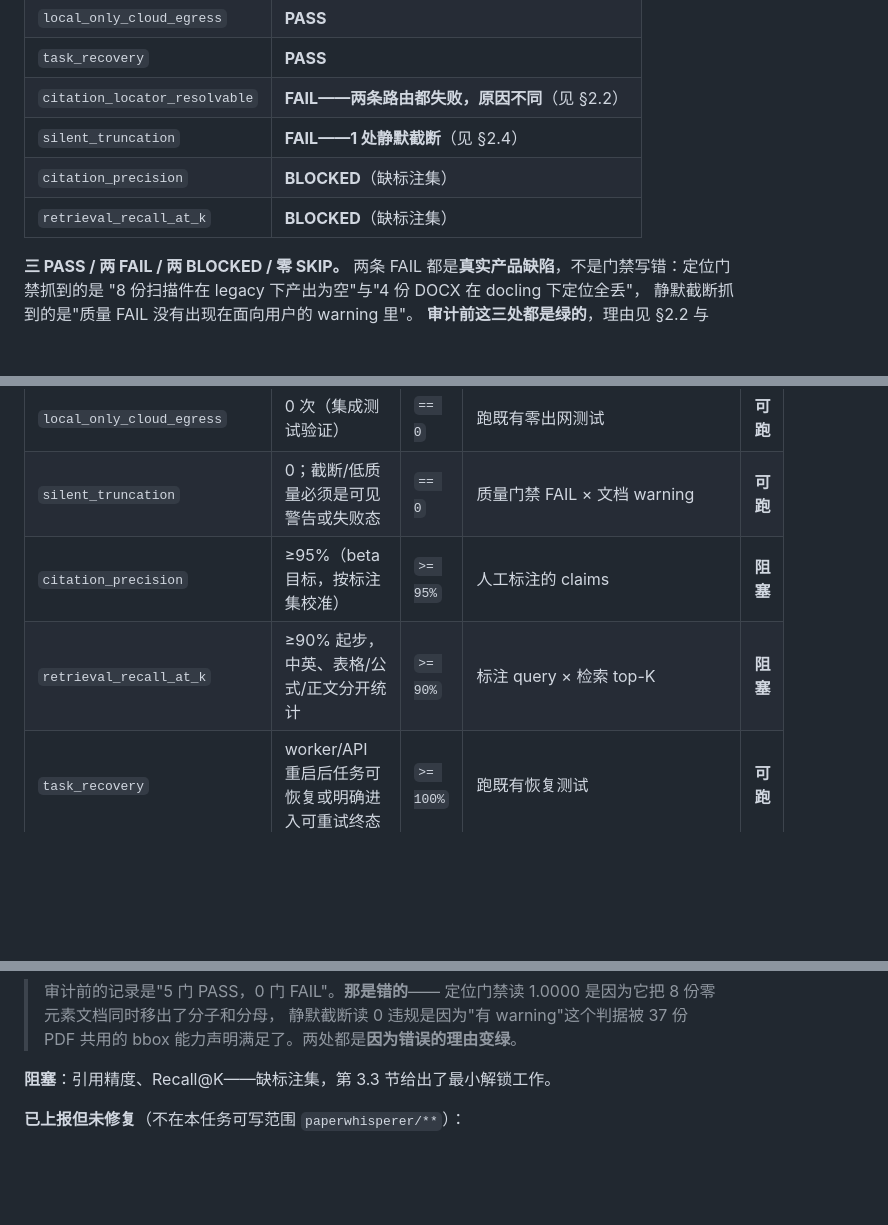
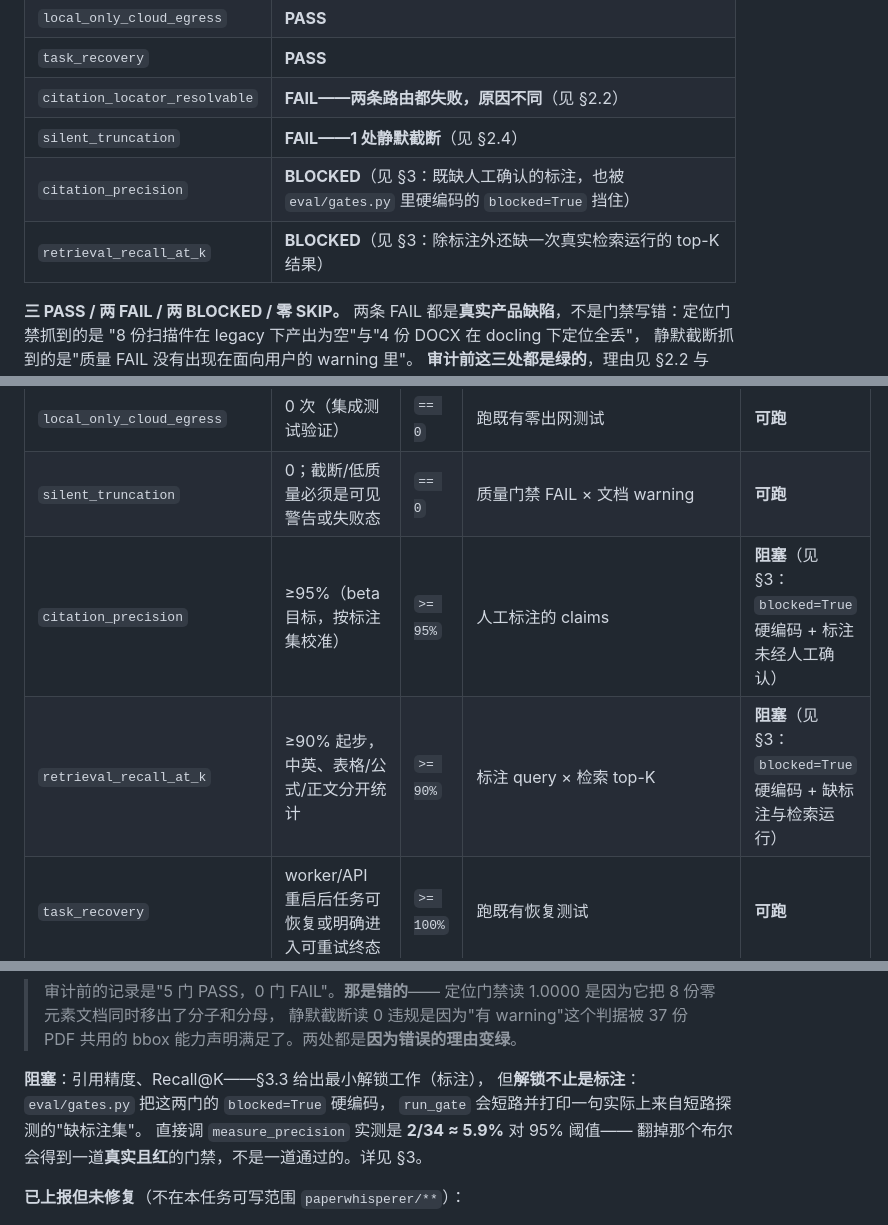
Before and after one commit to AiFLYF/PaperWhisperer, a Markdown page: docs/RELEASE_GATES.md, 3 parts joined by grey strips. Rendered like a GitHub page; blank space fills up the shorter version.

```diff
--- a/docs/RELEASE_GATES.md
+++ b/docs/RELEASE_GATES.md
@@ -26,8 +27,8 @@
 | `task_recovery` | **PASS** |
 | `citation_locator_resolvable` | **FAIL——两条路由都失败，原因不同**（见 §2.2） |
 | `silent_truncation` | **FAIL——1 处静默截断**（见 §2.4） |
-| `citation_precision` | **BLOCKED**（缺标注集） |
-| `retrieval_recall_at_k` | **BLOCKED**（缺标注集） |
+| `citation_precision` | **BLOCKED**（见 §3：既缺人工确认的标注，也被 `eval/gates.py` 里硬编码的 `blocked=True` 挡住） |
+| `retrieval_recall_at_k` | **BLOCKED**（见 §3：除标注外还缺一次真实检索运行的 top-K 结果） |
 
 **三 PASS / 两 FAIL / 两 BLOCKED / 零 SKIP。**
 两条 FAIL 都是**真实产品缺陷**，不是门禁写错：定位门禁抓到的是
@@ -80,8 +81,8 @@
 | `citation_locator_resolvable` | 100%；或明确标记无视觉定位能力 | `>= 100%` | `ParsedDocument.locator_coverage` + bbox 声明 | **可跑** |
 | `local_only_cloud_egress` | 0 次（集成测试验证） | `== 0` | 跑既有零出网测试 | **可跑** |
 | `silent_truncation` | 0；截断/低质量必须是可见警告或失败态 | `== 0` | 质量门禁 FAIL × 文档 warning | **可跑** |
-| `citation_precision` | ≥95%（beta 目标，按标注集校准） | `>= 95%` | 人工标注的 claims | **阻塞** |
-| `retrieval_recall_at_k` | ≥90% 起步，中英、表格/公式/正文分开统计 | `>= 90%` | 标注 query × 检索 top-K | **阻塞** |
+| `citation_precision` | ≥95%（beta 目标，按标注集校准） | `>= 95%` | 人工标注的 claims | **阻塞**（见 §3：`blocked=True` 硬编码 + 标注未经人工确认） |
+| `retrieval_recall_at_k` | ≥90% 起步，中英、表格/公式/正文分开统计 | `>= 90%` | 标注 query × 检索 top-K | **阻塞**（见 §3：`blocked=True` 硬编码 + 缺标注与检索运行） |
 | `task_recovery` | worker/API 重启后任务可恢复或明确进入可重试终态 | `>= 100%` | 跑既有恢复测试 | **可跑** |
 
 ### 2.1 直接引语对齐（`direct_quote_alignment`）
@@ -544,7 +595,11 @@ Make 目标：`make gates`、`make gates-release`、`make gates-list`。
 > 静默截断读 0 违规是因为"有 warning"这个判据被 37 份 PDF 共用的
 > bbox 能力声明满足了。两处都是**因为错误的理由变绿**。
 
-**阻塞**：引用精度、Recall@K——缺标注集，第 3.3 节给出了最小解锁工作。
+**阻塞**：引用精度、Recall@K——§3.3 给出最小解锁工作（标注），
+但**解锁不止是标注**：`eval/gates.py` 把这两门的 `blocked=True` 硬编码，
+`run_gate` 会短路并打印一句实际上来自短路探测的"缺标注集"。
+直接调 `measure_precision` 实测是 **2/34 ≈ 5.9%** 对 95% 阈值——
+翻掉那个布尔会得到一道**真实且红**的门禁，不是一道通过的。详见 §3。
 
 **已上报但未修复**（不在本任务可写范围 `paperwhisperer/**`）：
 
```
Also changed, not shown: other parts of docs/RELEASE_GATES.md (+64 -13 lines).
